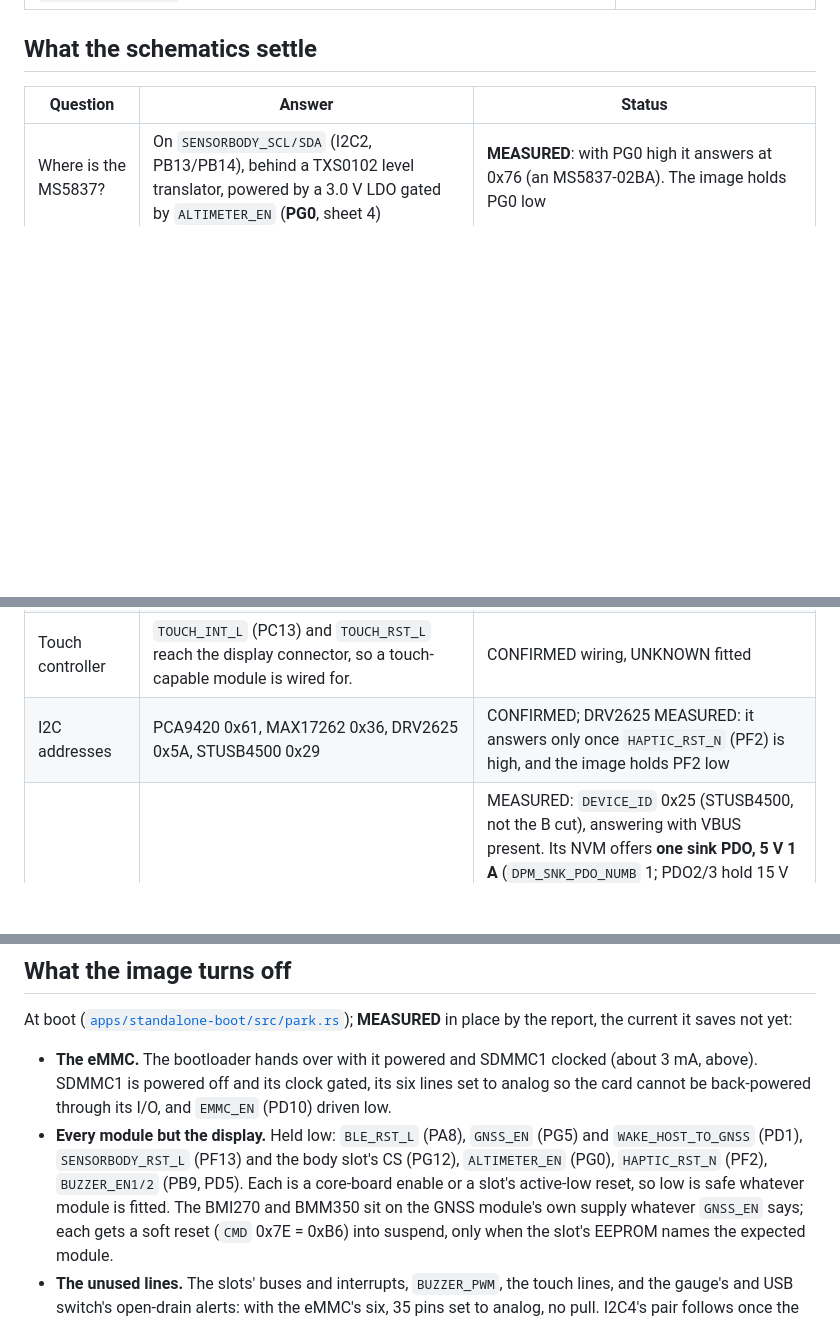
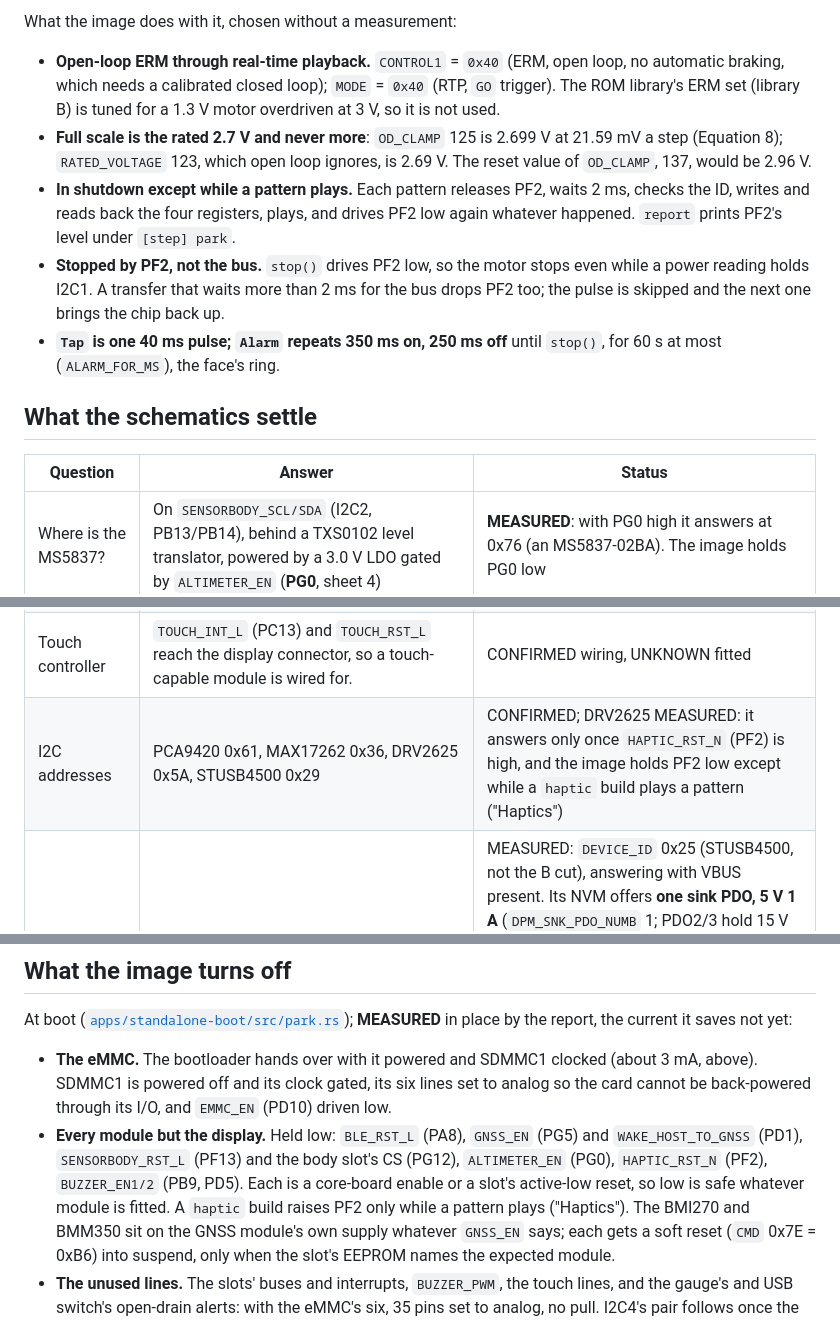
Before and after one commit to tobymurray/wrist-rs, a Markdown page: HARDWARE.md, 3 parts joined by grey strips. Rendered like a GitHub page; blank space fills up the shorter version.

```diff
--- a/HARDWARE.md
+++ b/HARDWARE.md
@@ -270,3 +291,21 @@ the link1 module `BLUENRG2` rev 1.3, from Linux (BlueZ 5.87) unless a row says o
+What the image does with it, chosen without a measurement:
+
+- **Open-loop ERM through real-time playback.** `CONTROL1` = `0x40` (ERM, open loop, no
+  automatic braking, which needs a calibrated closed loop); `MODE` = `0x40` (RTP, `GO`
+  trigger). The ROM library's ERM set (library B) is tuned for a 1.3 V motor overdriven at
+  3 V, so it is not used.
+- **Full scale is the rated 2.7 V and never more**: `OD_CLAMP` 125 is 2.699 V at 21.59 mV a
+  step (Equation 8); `RATED_VOLTAGE` 123, which open loop ignores, is 2.69 V. The reset value
+  of `OD_CLAMP`, 137, would be 2.96 V.
+- **In shutdown except while a pattern plays.** Each pattern releases PF2, waits 2 ms, checks
+  the ID, writes and reads back the four registers, plays, and drives PF2 low again whatever
+  happened. `report` prints PF2's level under `[step] park`.
+- **Stopped by PF2, not the bus.** `stop()` drives PF2 low, so the motor stops even while a
+  power reading holds I2C1. A transfer that waits more than 2 ms for the bus drops PF2 too;
+  the pulse is skipped and the next one brings the chip back up.
+- **`Tap` is one 40 ms pulse; `Alarm` repeats 350 ms on, 250 ms off** until `stop()`, for
+  60 s at most (`ALARM_FOR_MS`), the face's ring.
+
 ## What the schematics settle
 
 | Question | Answer | Status |
@@ -274,7 +313,7 @@ the link1 module `BLUENRG2` rev 1.3, from Linux (BlueZ 5.87) unless a row says o
 | Where is the MS5837? | On `SENSORBODY_SCL/SDA` (I2C2, PB13/PB14), behind a TXS0102 level translator, powered by a 3.0 V LDO gated by `ALTIMETER_EN` (**PG0**, sheet 4) | **MEASURED**: with PG0 high it answers at 0x76 (an MS5837-02BA). The image holds PG0 low |
 | Display interface | `LCD_R1/R2/G1/G2/B1/B2` plus `LCD_QSPI_*` named signals (`VST`, `HST`, `XRST`, `ENB`, `HCK`, `VCK`) and `FRP`/`XFRP`, through a TXB0108 level shifter on the display module. A memory-LCD parallel interface, not plain SPI. | LIKELY |
 | Touch controller | `TOUCH_INT_L` (PC13) and `TOUCH_RST_L` reach the display connector, so a touch-capable module is wired for. | CONFIRMED wiring, UNKNOWN fitted |
-| I2C addresses | PCA9420 0x61, MAX17262 0x36, DRV2625 0x5A, STUSB4500 0x29 | CONFIRMED; DRV2625 MEASURED: it answers only once `HAPTIC_RST_N` (PF2) is high, and the image holds PF2 low |
+| I2C addresses | PCA9420 0x61, MAX17262 0x36, DRV2625 0x5A, STUSB4500 0x29 | CONFIRMED; DRV2625 MEASURED: it answers only once `HAPTIC_RST_N` (PF2) is high, and the image holds PF2 low except while a `haptic` build plays a pattern ("Haptics") |
 | STUSB4500 (I2C1 0x29) | USB-PD sink controller on the USB-C port | MEASURED: `DEVICE_ID` 0x25 (STUSB4500, not the B cut), answering with VBUS present. Its NVM offers **one sink PDO, 5 V 1 A** (`DPM_SNK_PDO_NUMB` 1; PDO2/3 hold 15 V and 20 V but are not offered). The laptop's USB-C port and a USB-C PD charger both read Rp 3.0 A with **no PD contract** (RDO 0). Our images never write to it. **MEASURED**: on battery, STUSB4500 read failed while PCA9420 CHG_STATUS_1=0x00 (VIN below UVLO); after reconnection, STUSB4500 PORT_STATUS_1=0x41 and PCA9420 CHG_STATUS_1=0xC0. Use PMIC input status as well as PD attachment for power-source detection |
 | eMMC power | Behind two NCP335 load switches on `EMMC_EN` (sheet 3: `3V3_EMMC` for VCC, `1V8_EMMC` for VCCQ, 10 kOhm on `EN`); firmware must enable them before the card appears. | CONFIRMED; MEASURED: **the bootloader hands over with the card on** (PD10 output high, SDMMC1 clocked, `POWER` 0x3, `CLKCR` 0x00025000: 4-bit bus, divider bypassed). Card on and idle costs about 3 mA. |
 | MCU part | **`STM32U5A5QJI6Q`**, CONFIRMED three ways: BOM Rev 3.2 item 35 (U1, "4MB Flash, 2.5MB RAM, UFBGA132"), the sheet 2 symbol title, and the watch's own `DBGMCU_IDCODE` `DEV_ID` = `0x481`, which OpenOCD's `stm32l4x.c` names `STM32U59/U5Axx`. The ECN 4 note "U1 changed to STM32U595QII6Q" belongs to Rev 2.0 (10/04/25) and was superseded. The watch measured here has a **Rev 3.1** core module; Rev 3.2 differs only by ECN 9, a BOM-only change (`R39` → NOPOP), so every Rev 3.2 wiring claim applies, and `R39` is fitted on Rev 3.1. | CONFIRMED |
@@ -528,6 +567,7 @@ At boot ([`apps/standalone-boot/src/park.rs`](apps/standalone-boot/src/park.rs))
   `WAKE_HOST_TO_GNSS` (PD1), `SENSORBODY_RST_L` (PF13) and the body slot's CS (PG12),
   `ALTIMETER_EN` (PG0), `HAPTIC_RST_N` (PF2), `BUZZER_EN1/2` (PB9, PD5). Each is a
   core-board enable or a slot's active-low reset, so low is safe whatever module is fitted.
+  A `haptic` build raises PF2 only while a pattern plays ("Haptics").
   The BMI270 and BMM350 sit on the GNSS module's own supply whatever `GNSS_EN` says; each
   gets a soft reset (`CMD` 0x7E = 0xB6) into suspend, only when the slot's EEPROM names the
   expected module.
```
Also changed, not shown: other parts of HARDWARE.md (+21 -0 lines), BUILDING.md (+2 -1 lines).
